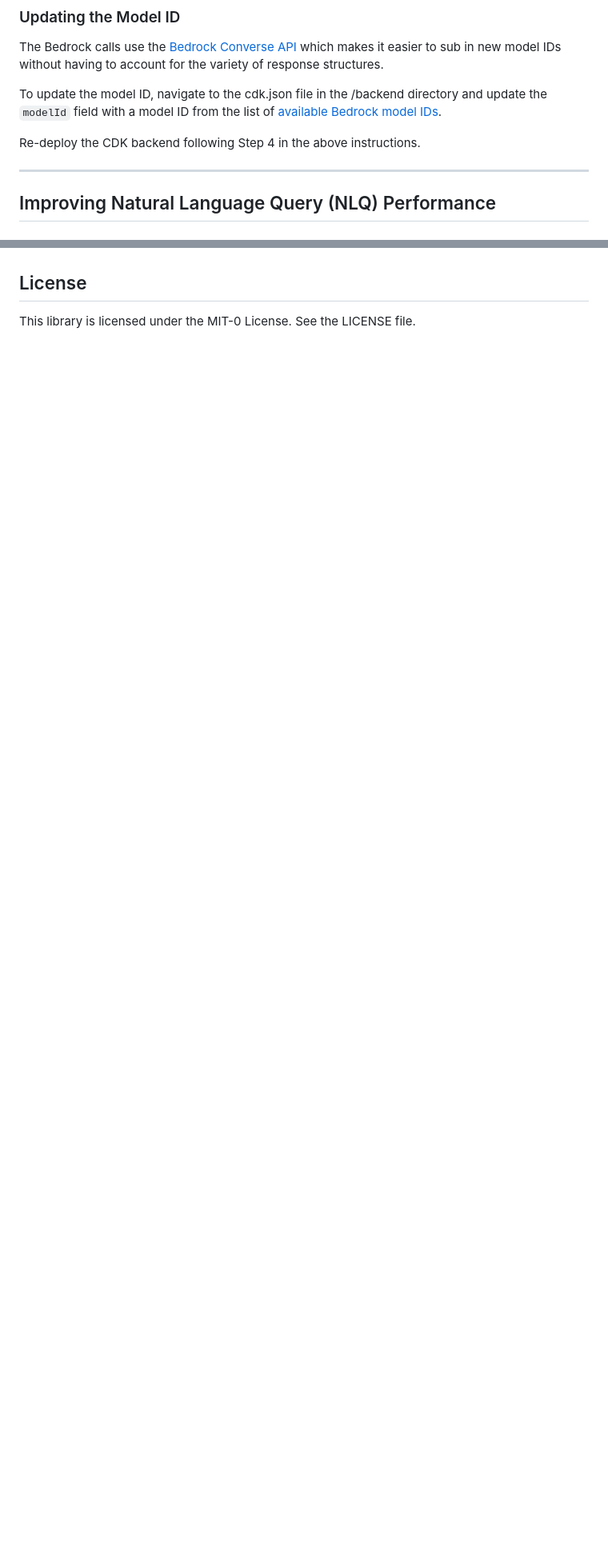
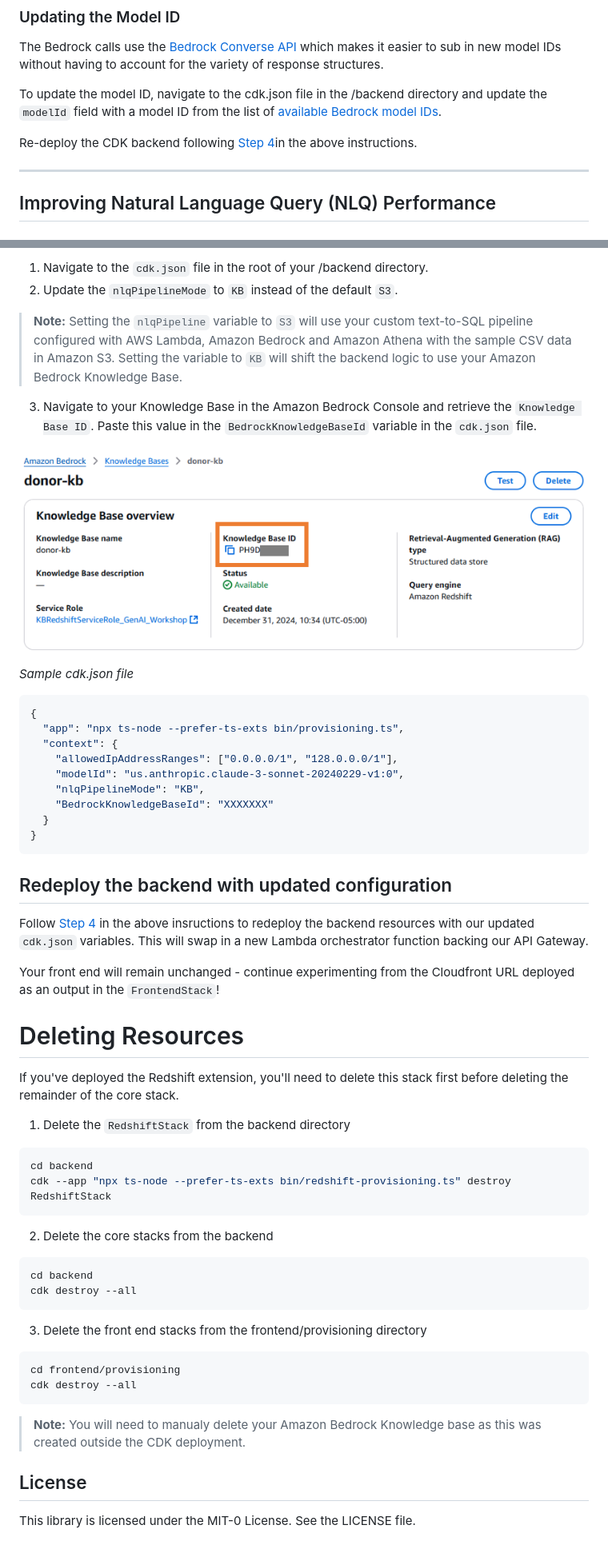
Before and after one commit to aws-samples/nonprofit-samples, a Markdown page: Bedrock_NLQ_React_App/README.md, 2 parts joined by grey strips. Shown at 80% size. Rendered like a GitHub page; pictures changed too: Bedrock_NLQ_React_App/imgs/kb-id.png (added); blank space fills up the shorter version.

Commit message:
adding alternative NLQ backend with Bedrock knowledge bases

````diff
--- a/Bedrock_NLQ_React_App/README.md
+++ b/Bedrock_NLQ_React_App/README.md
@@ -260,7 +260,7 @@ The Bedrock calls use the [Bedrock Converse API](https://docs.aws.amazon.com/bed
 
 To update the model ID, navigate to the cdk.json file in the /backend directory and update the `modelId` field with a model ID from the list of [available Bedrock model IDs](https://docs.aws.amazon.com/bedrock/latest/userguide/models-supported.html).
 
-Re-deploy the CDK backend following Step 4 in the above instructions.
+Re-deploy the CDK backend following [Step 4](#4-deploy-backend-resources)in the above instructions.
 
 ---
 
@@ -310,3 +353,58 @@ See [CONTRIBUTING](CONTRIBUTING.md#security-issue-notifications) for more inform
+1. Navigate to the `cdk.json` file in the root of your /backend directory.
+2. Update the `nlqPipelineMode` to `KB` instead of the default `S3`.
+
+> **Note:** Setting the `nlqPipeline` variable to `S3` will use your custom text-to-SQL pipeline configured with AWS Lambda, Amazon Bedrock and Amazon Athena with the sample CSV data in Amazon S3. Setting the variable to `KB` will shift the backend logic to use your Amazon Bedrock Knowledge Base.
+
+3. Navigate to your Knowledge Base in the Amazon Bedrock Console and retrieve the `Knowledge Base ID`. Paste this value in the `BedrockKnowledgeBaseId` variable in the `cdk.json` file.
+
+![Architecture](imgs/kb-id.png)
+
+_Sample cdk.json file_
+
+```sh
+{
+  "app": "npx ts-node --prefer-ts-exts bin/provisioning.ts",
+  "context": {
+    "allowedIpAddressRanges": ["0.0.0.0/1", "128.0.0.0/1"],
+    "modelId": "us.anthropic.claude-3-sonnet-20240229-v1:0",
+    "nlqPipelineMode": "KB",
+    "BedrockKnowledgeBaseId": "XXXXXXX"
+  }
+}
+```
+
+## Redeploy the backend with updated configuration
+
+Follow [Step 4](#4-deploy-backend-resources) in the above insructions to redeploy the backend resources with our updated `cdk.json` variables. This will swap in a new Lambda orchestrator function backing our API Gateway.
+
+Your front end will remain unchanged - continue experimenting from the Cloudfront URL deployed as an output in the `FrontendStack`!
+
+# Deleting Resources
+
+If you've deployed the Redshift extension, you'll need to delete this stack first before deleting the remainder of the core stack.
+
+1. Delete the `RedshiftStack` from the backend directory
+
+```bash
+cd backend
+cdk --app "npx ts-node --prefer-ts-exts bin/redshift-provisioning.ts" destroy RedshiftStack
+```
+
+2. Delete the core stacks from the backend
+
+```bash
+cd backend
+cdk destroy --all
+```
+
+3. Delete the front end stacks from the frontend/provisioning directory
+
+```bash
+cd frontend/provisioning
+cdk destroy --all
+```
+> **Note:** You will need to manualy delete your Amazon Bedrock Knowledge base as this was created outside the CDK deployment.
+
 ## License
 
 This library is licensed under the MIT-0 License. See the LICENSE file.
````
Also changed, not shown: other parts of Bedrock_NLQ_React_App/README.md (+44 -1 lines), Bedrock_NLQ_React_App/imgs/nlq-kb-diagram.png (added), 12 other files.
